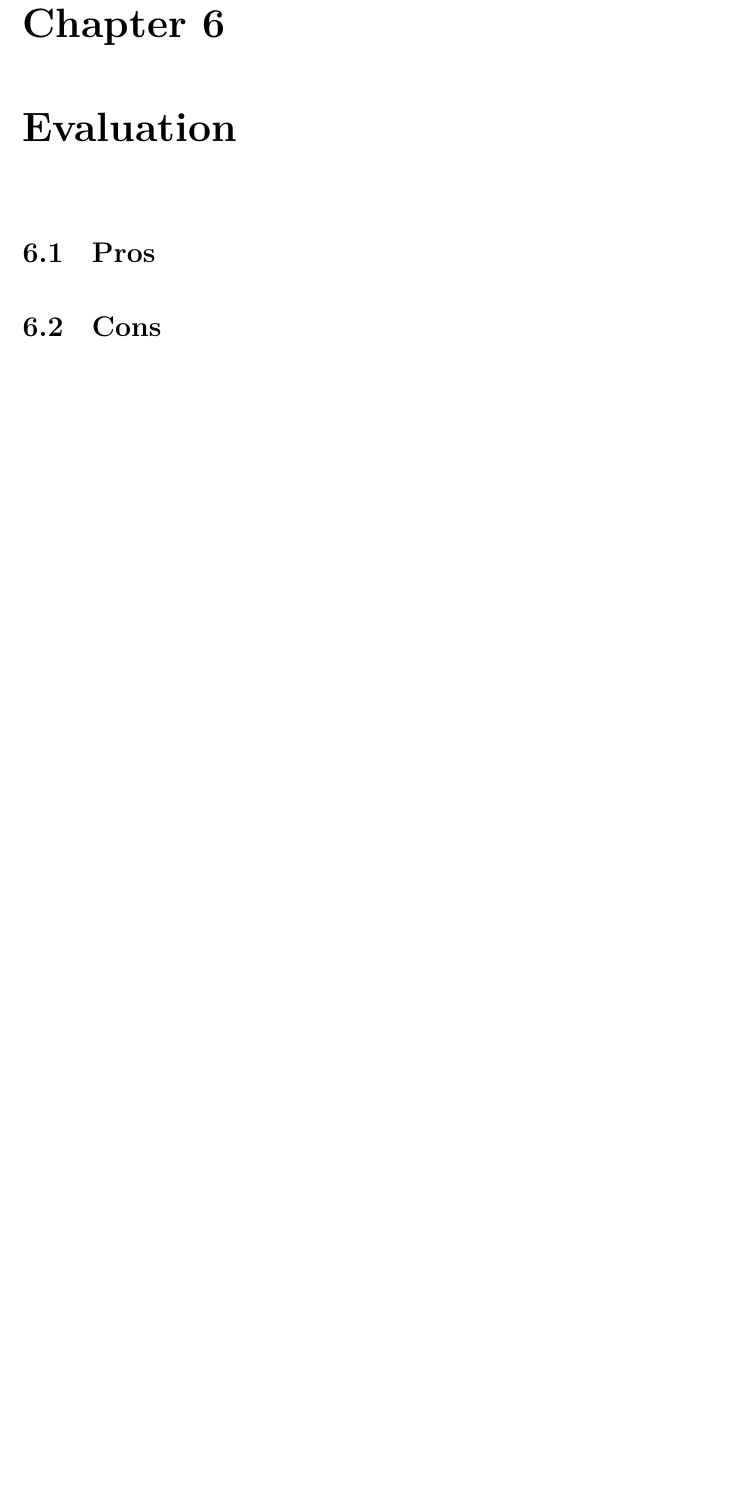
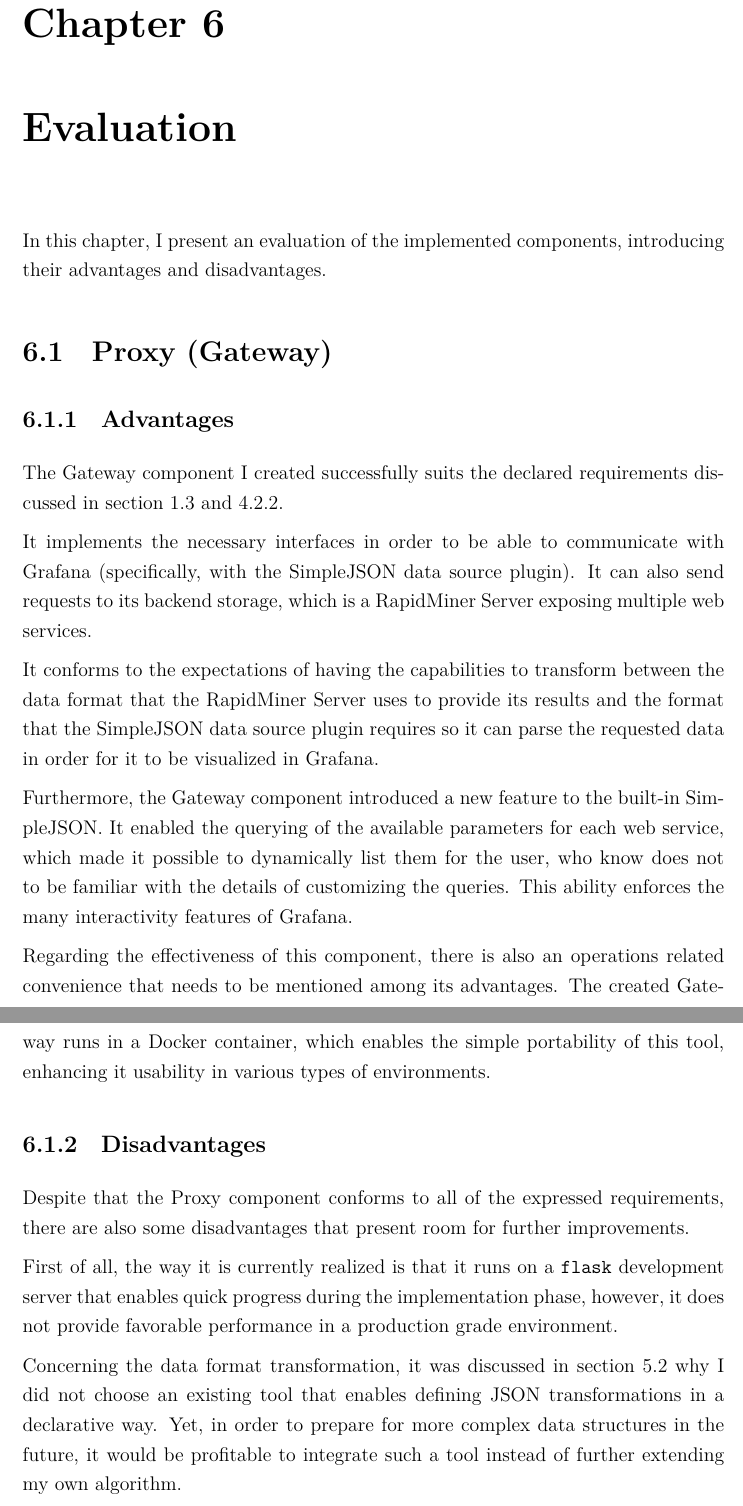
Before and after one commit to martonorova/thesis, a LaTeX thesis (docs/thesis/thesis.tex, which reads docs/thesis/content/evaluation.tex): part of page 39 of 47 before the commit and two parts of pages 39 and 40 of 48 after it, the two joined at a grey line, cut so that both start at the same text, the shorter picture padded with empty space. Compiled offline with XeLaTeX.

Commit message:
Start evaluation part

```diff
--- a/docs/thesis/content/evaluation.tex
+++ b/docs/thesis/content/evaluation.tex
@@ -1,7 +1,38 @@
 \chapter{Evaluation}
 
+In this chapter, I present an evaluation of the implemented components, introducing their advantages and disadvantages.
 
+%---
+\section{Proxy (Gateway)}
+%---
 
-\section{Pros}
+%---
+\subsection{Advantages}
+%---
 
-\section{Cons}
+The Gateway component I created successfully suits the declared requirements discussed in section \ref{goals} and \ref{proxy-design}.
+
+It implements the necessary interfaces in order to be able to communicate with Grafana (specifically, with the SimpleJSON data source plugin). It can also send requests to its backend storage, which is a RapidMiner Server exposing multiple web services.
+
+It conforms to the expectations of having the capabilities to transform between the data format that the RapidMiner Server uses to provide its results and the format that the SimpleJSON data source plugin requires so it can parse the requested data in order for it to be visualized in Grafana.
+
+Furthermore, the Gateway component introduced a new feature to the built-in SimpleJSON. It enabled the querying of  the available parameters for each web service, which made it possible to dynamically list them for the user, who know does not to be familiar with the details of customizing the queries. This ability enforces the many interactivity features of Grafana.
+
+Regarding the effectiveness of this component, there is also an operations related convenience that needs to be mentioned among its advantages. The created Gateway runs in a Docker container, which enables the simple portability of this tool, enhancing it usability in various types of environments.
+
+%---
+\subsection{Disadvantages} \label{proxy-cons}
+%---
+% production ready webserver
+% use of decarative data tranformation in case of more complex data structure in the future
+% in case of static processes, which result do not change over time, or just daily, cache the results, this needs improvement, more meta information from the RM side too ->>> querying the possible parameter values
+
+% to fill out the city variable, one has to know, which cities are in the dataset, --> enable querying meta information about the data set, e.g. the name of the columns
+
+% security credentials are hard-coded, improvements on this side, at least read them from an environment variable that is included in the container on startup
+
+Despite that the Proxy component conforms to all of the expressed requirements, there are also some disadvantages that present room for further improvements.
+
+First of all, the way it is currently realized is that it runs on a \texttt{flask} development server that enables quick progress during the implementation phase, however, it does not provide favorable performance in a production grade environment.
+
+Concerning the data format transformation, it was discussed in section \ref{proxy-impl} why I did not choose an existing tool that enables defining JSON transformations in a declarative way. Yet, in order to prepare for more complex data structures in the future, it would be profitable to integrate such a tool instead of further extending my own algorithm.
```
Also changed, not shown: docs/thesis/bib/mybib.bib (+1 -1 lines), docs/thesis/content/future-work.tex (+2 -0 lines), docs/thesis/content/introduction.tex (+1 -1 lines), docs/thesis/thesis.pdf.
